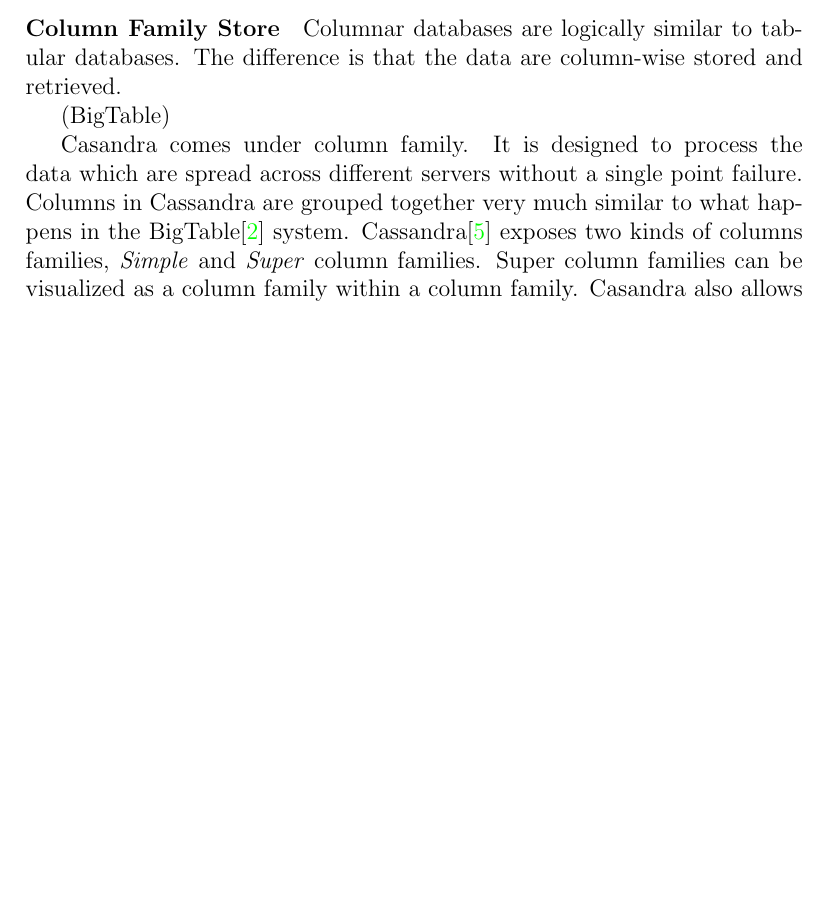
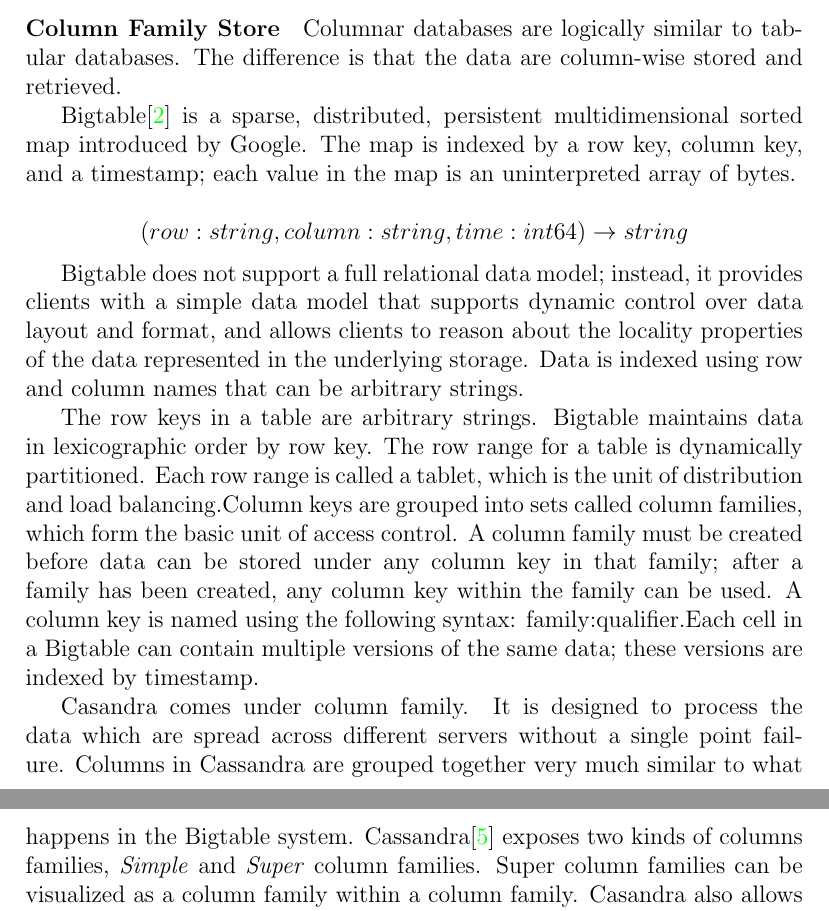
Before and after one commit to alex4814/report-cc, a LaTeX paper (report/master.tex): part of page 3 of 7 before the commit and two parts of pages 3 and 4 of 8 after it, the two joined at a grey line, cut so that both start at the same text, the shorter picture padded with empty space. Compiled offline with pdfLaTeX.

Commit message:
aljafljfal

```diff
--- a/report/master.tex
+++ b/report/master.tex
@@ -47,9 +47,15 @@
 \paragraph*{Column Family Store}
 Columnar databases are logically similar to tabular databases. The difference is that the data are  column-wise stored and retrieved.
 
-(BigTable)
+Bigtable\citep{Chang2006} is a sparse, distributed, persistent multidimensional sorted map introduced by Google. The map is indexed by a row key, column key, and a timestamp; each value in the map is an uninterpreted array of bytes.
 
-Casandra comes under column family. It is designed to process the data which are spread across different servers without a single point failure. Columns in Cassandra are grouped together very much similar to what happens in the BigTable\citep{Chang2006} system. Cassandra\citep{LakshamAvinash2010} exposes two kinds of columns families, \textit{Simple} and \textit{Super} column families. Super column families can be visualized as a column family within a column family. Casandra also allows columns to be sorted either by time or by name, which is often exploited by different applications.
+\[ (row:string, column:string, time:int64) \rightarrow string \]
+
+Bigtable does not support a full relational data model; instead, it provides clients with a simple data model that supports dynamic control over data layout and format, and allows clients to reason about the locality properties of the data represented in the underlying storage. Data is indexed using row and column names that can be arbitrary strings.
+
+The row keys in a table are arbitrary strings. Bigtable maintains data in lexicographic order by row key. The row range for a table is dynamically partitioned. Each row range is called a tablet, which is the unit of distribution and load balancing.Column keys are grouped into sets called column families, which form the basic unit of access control. A column family must be created before data can be stored under any column key in that family; after a family has been created, any column key within the family can be used. A column key is named using the following syntax: family:qualifier.Each cell in a Bigtable can contain multiple versions of the same data; these versions are indexed by timestamp.
+
+Casandra comes under column family. It is designed to process the data which are spread across different servers without a single point failure. Columns in Cassandra are grouped together very much similar to what happens in the Bigtable system. Cassandra\citep{LakshamAvinash2010} exposes two kinds of columns families, \textit{Simple} and \textit{Super} column families. Super column families can be visualized as a column family within a column family. Casandra also allows columns to be sorted either by time or by name, which is often exploited by different applications.
 
 \paragraph*{Document Store}
 A document-oriented database eschews the table-based relational database structure. MongoDB is the well-known member of the family. In general, it stores business subjects in the minimal number of documents instead of breaking it up into relational structures\citep{Hoberman2014} in favor of JSON-like formats with dynamic schemas.\citep{Suter2012} This flexibility facilitates the mapping of documents to an entity or an object in MongoDB, in which there are two tools to allow applications to represent relationships between data: \textit{references} and \textit{embedded documents}.\citep{MongoDBInc.2009}
```
Also changed, not shown: report/master.pdf, report/master.tex (2 more changed lines), 1 other file.
